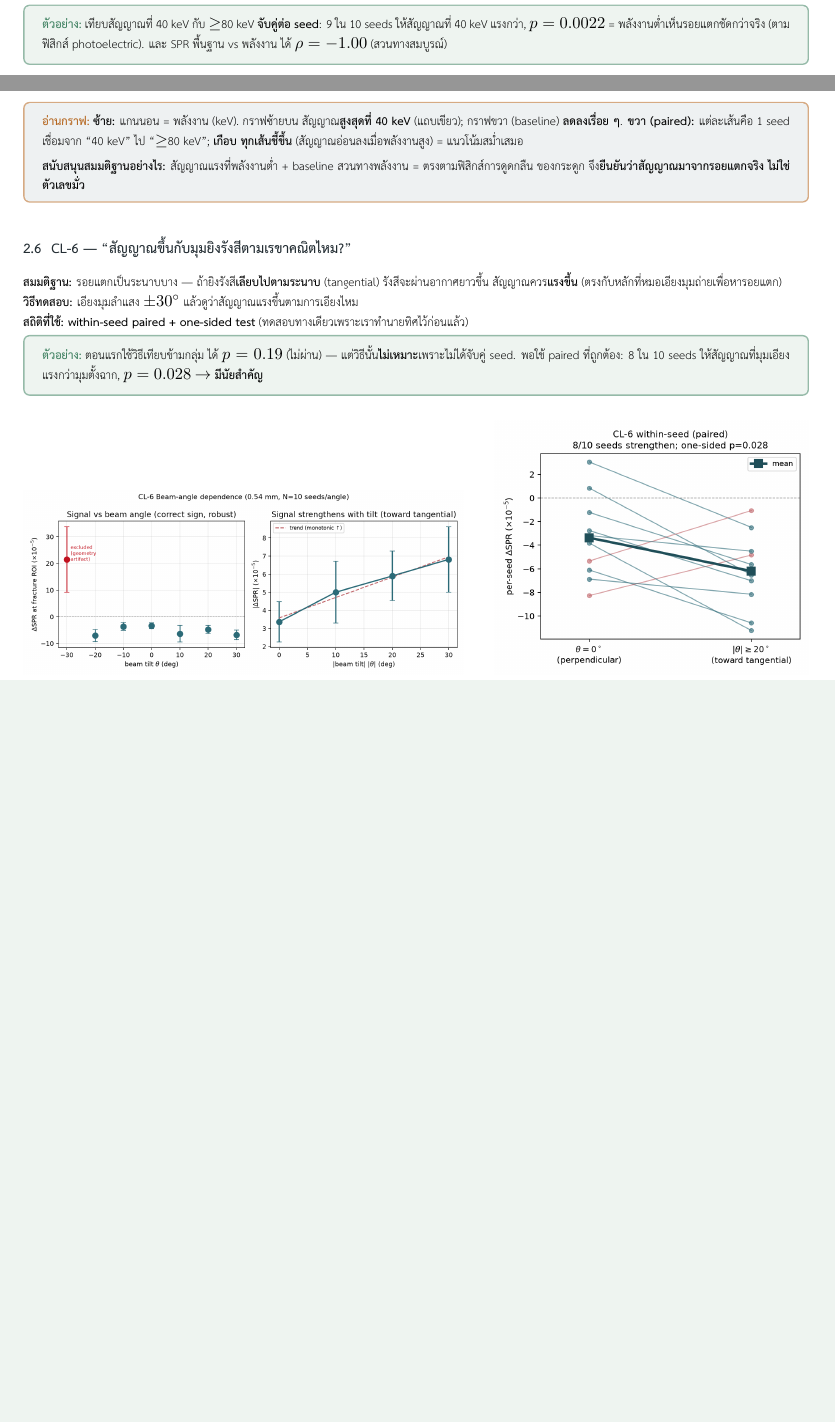
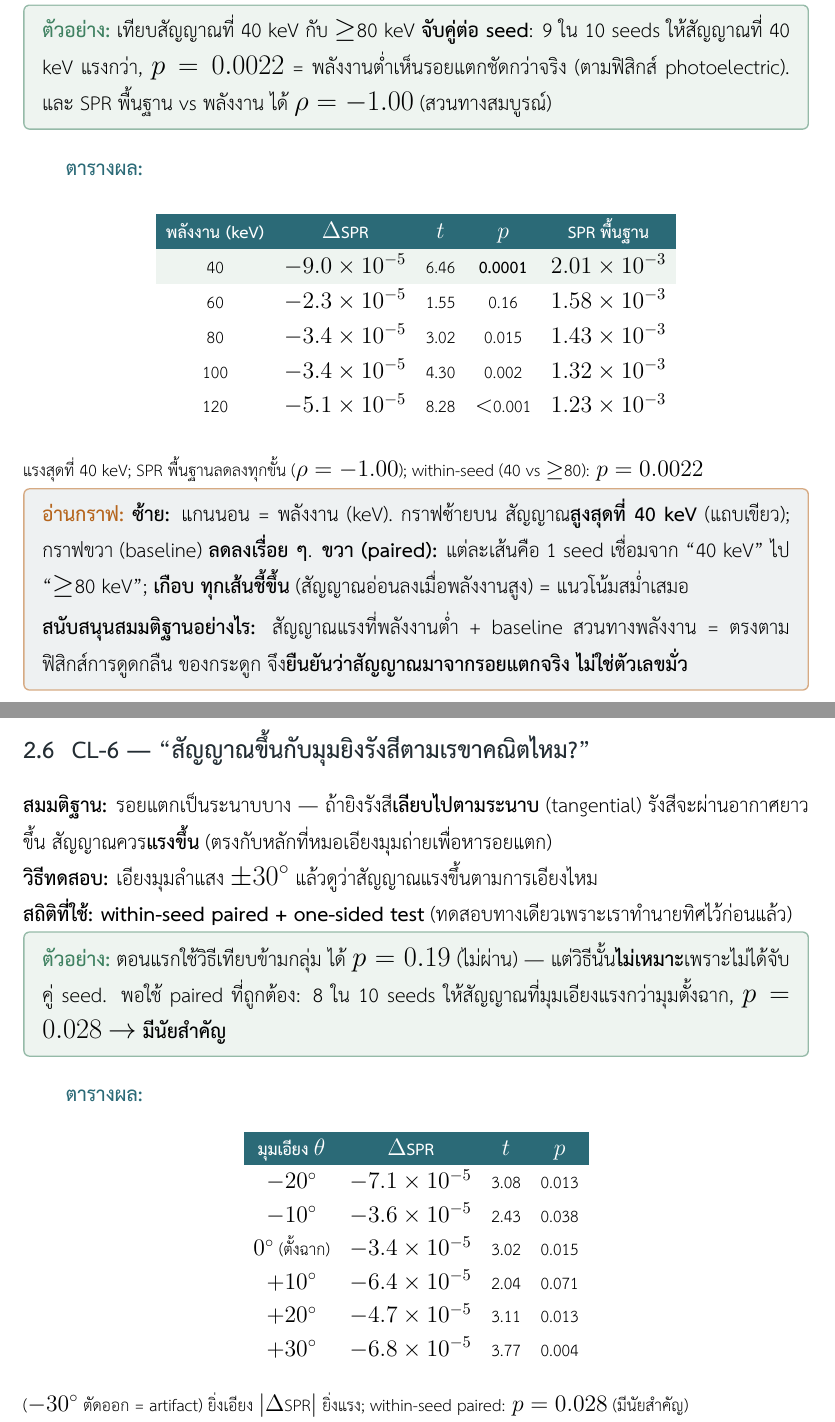
Before and after one commit to intraprasart/GATE-Xray-pelvis-SPR, a LaTeX document (report/Report_For_noob.tex): two parts of pages 5 and 6 of 8 before the commit and two parts of pages 10 and 11 of 13 after it, joined at a grey line, cut so that both start at the same text, the shorter picture padded with empty space. The pictures show the PDF file report/Report_For_noob.pdf that the author committed with the source.

Commit message:
docs: Report_For_noob — bump font to 17pt (was invalid 15pt->10pt) + add per-CL results tables
- Fix: [15pt] is not a valid extarticle size (fell back to 10pt, too small);
  switched to 17pt (~MS Word 16, readable).
- Add a compact results table to each experiment (CL-0..CL-6) with a plain-
  language one-line takeaway, to aid understanding alongside the narrative.

Co-Authored-By: Claude Opus 4.8 <noreply@anthropic.com>

```diff
--- a/report/Report_For_noob.tex
+++ b/report/Report_For_noob.tex
@@ -176,3 +178,6 @@ control) แล้ววัดผลต่าง $\Delta$SPR ที่ตำแ
 \textbf{เห็นสัญญาณจริง}. เครื่องหมายลบ = SPR ``ลดลง'' (สมเหตุผล: ช่องอากาศให้รังสีทะลุมากขึ้น)
 \end{example}
 
+\rtab
+\begin{center}\small\renewcommand{\arraystretch}{1.25}
+\begin{tabular}{c c c c c}
@@ -179,3 +189,7 @@ control) แล้ววัดผลต่าง $\Delta$SPR ที่ตำแ
+\end{tabular}
+\end{center}
+{\small ทุกขนาด $p<0.02$ (เจอสัญญาณ), เครื่องหมายลบ (SPR ลดลง), background = null (สัญญาณอยู่ที่ร่องจริง)}
+
 \begin{figure}[h]\centering
 \includegraphics[width=0.82\textwidth]{fig/trend.png}
 \end{figure}
@@ -264,6 +312,20 @@ $p=0.0022$ = พลังงานต่ำเห็นรอยแตกชั
 $\rho=-1.00$ (สวนทางสมบูรณ์)
 \end{example}
 
+\rtab
+\begin{center}\small\renewcommand{\arraystretch}{1.25}
+\begin{tabular}{c c c c c}
+\thd{พลังงาน (keV)} & \thd{$\Delta$SPR} & \thd{$t$} & \thd{$p$} & \thd{SPR พื้นฐาน} \\
+\rowcolor{exbg}
+40  & $-9.0\times10^{-5}$ & 6.46 & \textbf{0.0001} & $2.01\times10^{-3}$ \\
+60  & $-2.3\times10^{-5}$ & 1.55 & 0.16 & $1.58\times10^{-3}$ \\
+80  & $-3.4\times10^{-5}$ & 3.02 & 0.015 & $1.43\times10^{-3}$ \\
+100 & $-3.4\times10^{-5}$ & 4.30 & 0.002 & $1.32\times10^{-3}$ \\
+120 & $-5.1\times10^{-5}$ & 8.28 & $<$0.001 & $1.23\times10^{-3}$ \\
+\end{tabular}
+\end{center}
+{\small แรงสุดที่ 40~keV; SPR พื้นฐานลดลงทุกขั้น ($\rho=-1.00$); within-seed (40 vs $\ge$80): $p=0.0022$}
+
 \begin{figure}[h]\centering
 \includegraphics[width=0.56\textwidth]{fig_cl3/energy.png}\hfill
 \includegraphics[width=0.40\textwidth]{fig_cl3/withinseed.png}
@@ -286,6 +348,20 @@ $\rho=-1.00$ (สวนทางสมบูรณ์)
 \ex ตอนแรกใช้วิธีเทียบข้ามกลุ่ม ได้ $p=0.19$ (ไม่ผ่าน) --- แต่วิธีนั้น\textbf{ไม่เหมาะ}เพราะไม่ได้จับคู่ seed.
 พอใช้ paired ที่ถูกต้อง: 8 ใน 10 seeds ให้สัญญาณที่มุมเอียงแรงกว่ามุมตั้งฉาก, $p=0.028$ $\to$ \textbf{มีนัยสำคัญ}
 \end{example}
+
+\rtab
+\begin{center}\small\renewcommand{\arraystretch}{1.2}
+\begin{tabular}{c c c c}
+\thd{มุมเอียง $\theta$} & \thd{$\Delta$SPR} & \thd{$t$} & \thd{$p$} \\
+$-20^\circ$ & $-7.1\times10^{-5}$ & 3.08 & 0.013 \\
+$-10^\circ$ & $-3.6\times10^{-5}$ & 2.43 & 0.038 \\
+$0^\circ$ (ตั้งฉาก) & $-3.4\times10^{-5}$ & 3.02 & 0.015 \\
+$+10^\circ$ & $-6.4\times10^{-5}$ & 2.04 & 0.071 \\
+$+20^\circ$ & $-4.7\times10^{-5}$ & 3.11 & 0.013 \\
+$+30^\circ$ & $-6.8\times10^{-5}$ & 3.77 & 0.004 \\
+\end{tabular}
+\end{center}
+{\small ($-30^\circ$ ตัดออก = artifact) ยิ่งเอียง $|\Delta$SPR$|$ ยิ่งแรง; within-seed paired: $p=0.028$ (มีนัยสำคัญ)}
 
 \begin{figure}[h]\centering
 \includegraphics[width=0.56\textwidth]{fig_cl6/angle.png}\hfill
```
Also changed, not shown: report/Report_For_noob.pdf, report/Report_For_noob.tex (43 more changed lines).
